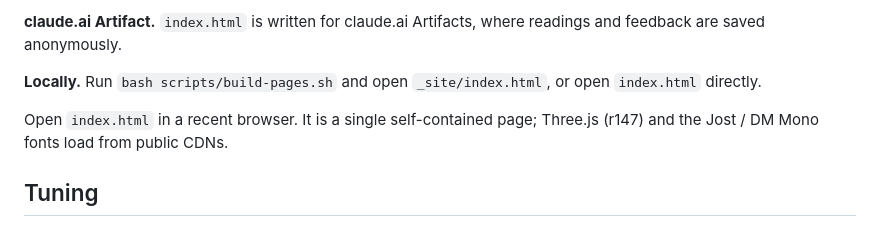
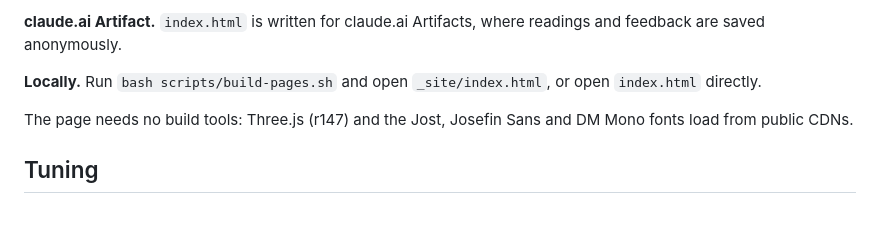
Before and after one commit to brainmanmd/How-do-you-feel, a Markdown page: README.md, the part around the change. Rendered like a GitHub page.

Commit message:
Tidy README run instructions
Co-Authored-By: Claude Opus 5.5 <noreply@anthropic.com>
Claude-Session: https://claude.ai/code/session_01RtR5atcLsg6zdNYiV7m9Cs

```diff
--- a/README.md
+++ b/README.md
@@ -10,7 +10,7 @@ A phone-sized mood check-in. A glowing Halvorsen attractor breathes in light gre
 
 **Locally.** Run `bash scripts/build-pages.sh` and open `_site/index.html`, or open `index.html` directly.
 
-Open `index.html` in a recent browser. It is a single self-contained page; Three.js (r147) and the Jost / DM Mono fonts load from public CDNs.
+The page needs no build tools: Three.js (r147) and the Jost, Josefin Sans and DM Mono fonts load from public CDNs.
 
 ## Tuning
 
```
